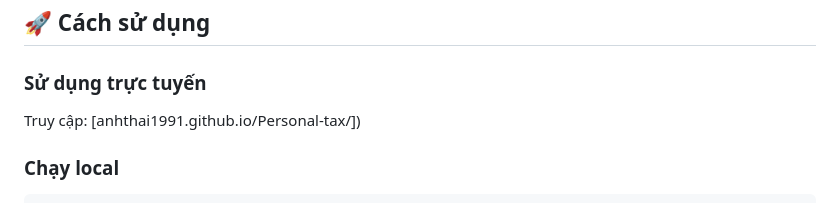
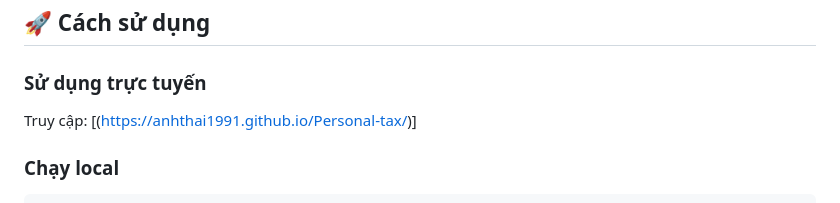
Before and after one commit to Anhthai1991/Personal-tax, a Markdown page: README.md, the part around the change. Drawn GitHub-style.

Commit message:
Fix link formatting in README.md

````diff
--- a/README.md
+++ b/README.md
@@ -71,8 +71,7 @@ Công cụ tính thuế thu nhập cá nhân (TNCN) Việt Nam năm 2026 - So s
 ## 🚀 Cách sử dụng
 
 ### Sử dụng trực tuyến
-Truy cập: [anhthai1991.github.io/Personal-tax/])
-
+Truy cập: [(https://anhthai1991.github.io/Personal-tax/)]
 ### Chạy local
 ```bash
 # Clone repository
````
